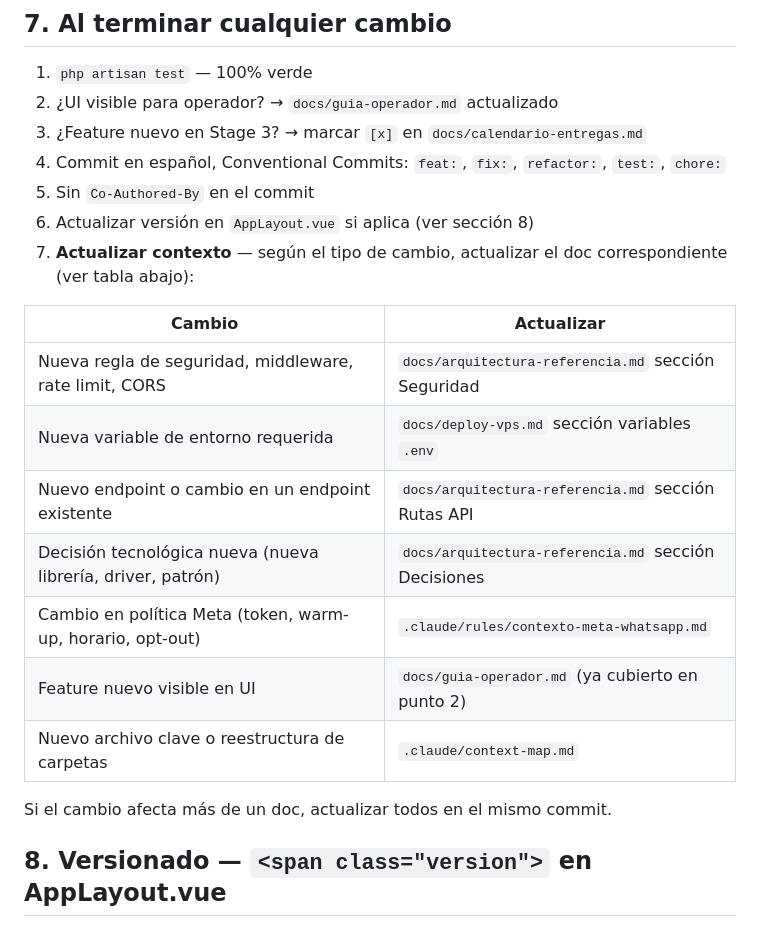
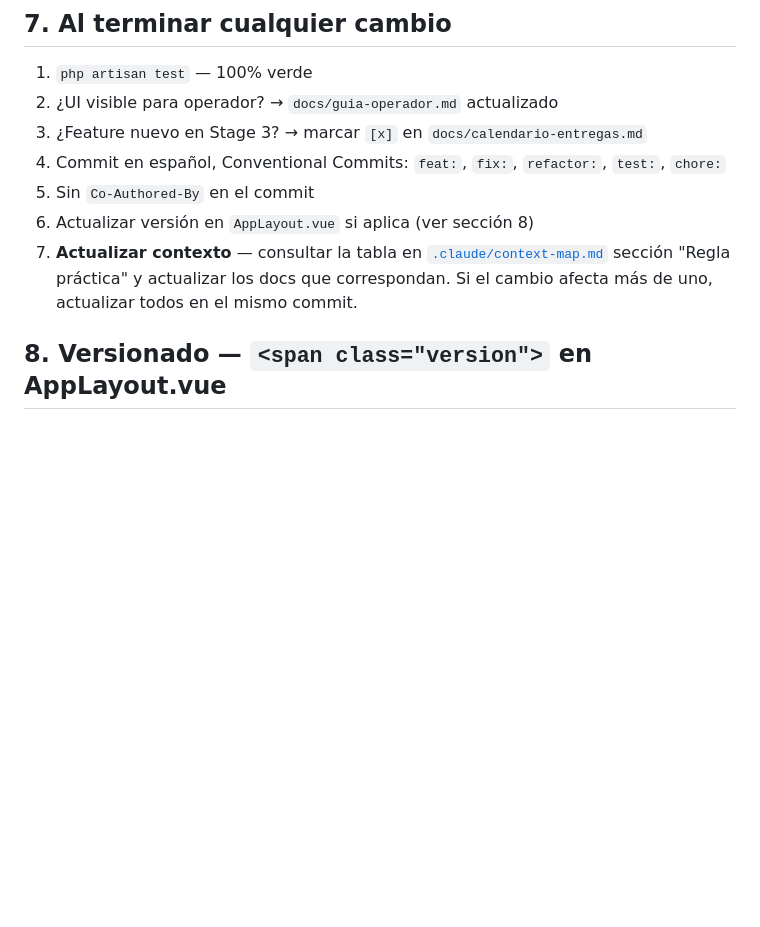
Before and after one commit to alexis-gd/wa-cloud-panel, a Markdown page: .claude/commands/lineamientos.md, the part around the change. GitHub-like rendering; blank space fills up the shorter version.

Commit message:
chore: simplificar lineamientos — referenciar context-map en vez de duplicar tabla

```diff
--- a/.claude/commands/lineamientos.md
+++ b/.claude/commands/lineamientos.md
@@ -77,19 +77,7 @@ Ejemplos que NO requieren actualizar:
 4. Commit en español, Conventional Commits: `feat:`, `fix:`, `refactor:`, `test:`, `chore:`
 5. Sin `Co-Authored-By` en el commit
 6. Actualizar versión en `AppLayout.vue` si aplica (ver sección 8)
-7. **Actualizar contexto** — según el tipo de cambio, actualizar el doc correspondiente (ver tabla abajo):
-
-| Cambio | Actualizar |
-|---|---|
-| Nueva regla de seguridad, middleware, rate limit, CORS | `docs/arquitectura-referencia.md` sección Seguridad |
-| Nueva variable de entorno requerida | `docs/deploy-vps.md` sección variables `.env` |
-| Nuevo endpoint o cambio en un endpoint existente | `docs/arquitectura-referencia.md` sección Rutas API |
-| Decisión tecnológica nueva (nueva librería, driver, patrón) | `docs/arquitectura-referencia.md` sección Decisiones |
-| Cambio en política Meta (token, warm-up, horario, opt-out) | `.claude/rules/contexto-meta-whatsapp.md` |
-| Feature nuevo visible en UI | `docs/guia-operador.md` (ya cubierto en punto 2) |
-| Nuevo archivo clave o reestructura de carpetas | `.claude/context-map.md` |
-
-Si el cambio afecta más de un doc, actualizar todos en el mismo commit.
+7. **Actualizar contexto** — consultar la tabla en [`.claude/context-map.md`](.claude/context-map.md) sección "Regla práctica" y actualizar los docs que correspondan. Si el cambio afecta más de uno, actualizar todos en el mismo commit.
 
 ## 8. Versionado — `<span class="version">` en AppLayout.vue
 
```
